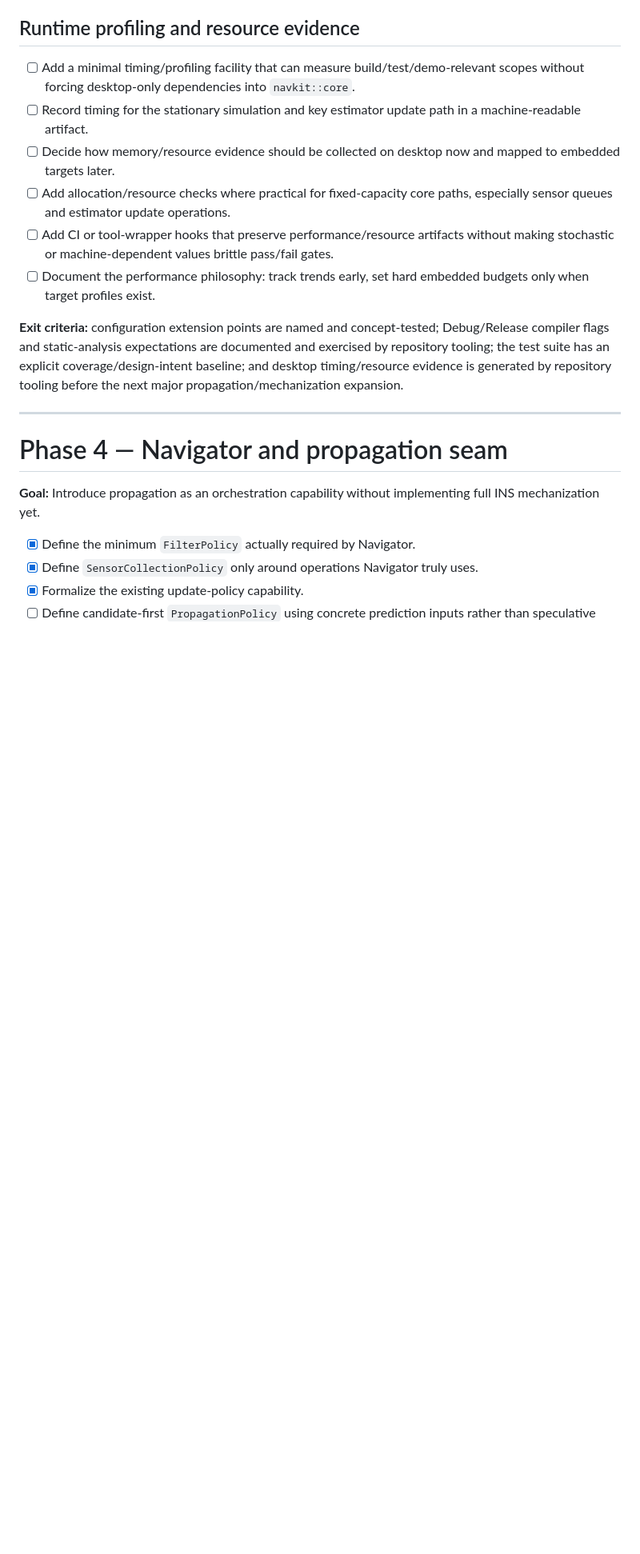
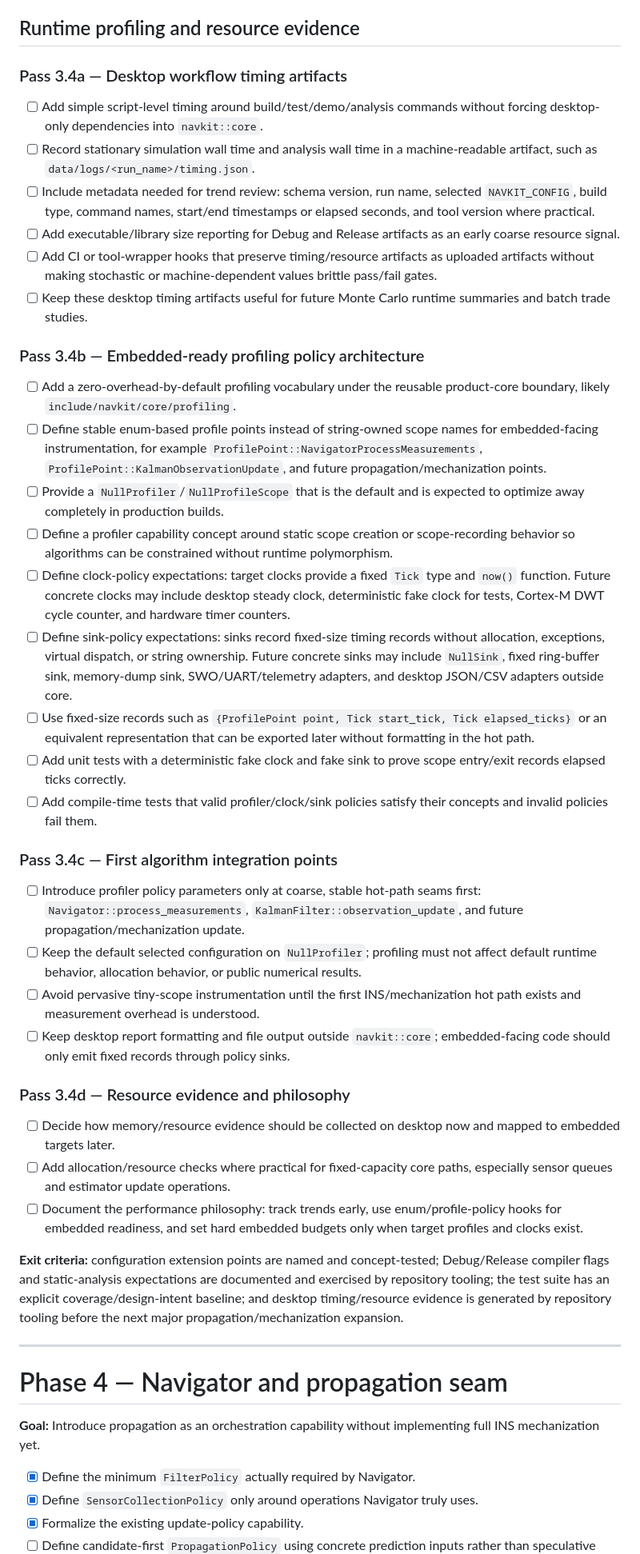
Before and after one commit to lgcarter28/NavKit, a Markdown page: docs/ROADMAP.md, the part around the change. Shown at 80% size. Drawn GitHub-style; blank space fills up the shorter version.

Commit message:
Profiling roadmap update

```diff
--- a/docs/ROADMAP.md
+++ b/docs/ROADMAP.md
@@ -218,12 +218,39 @@ These decisions record conflicts and stale assumptions resolved during roadmap c
 
 ## Runtime profiling and resource evidence
 
-- [ ] Add a minimal timing/profiling facility that can measure build/test/demo-relevant scopes without forcing desktop-only dependencies into `navkit::core`.
-- [ ] Record timing for the stationary simulation and key estimator update path in a machine-readable artifact.
+### Pass 3.4a — Desktop workflow timing artifacts
+
+- [ ] Add simple script-level timing around build/test/demo/analysis commands without forcing desktop-only dependencies into `navkit::core`.
+- [ ] Record stationary simulation wall time and analysis wall time in a machine-readable artifact, such as `data/logs/<run_name>/timing.json`.
+- [ ] Include metadata needed for trend review: schema version, run name, selected `NAVKIT_CONFIG`, build type, command names, start/end timestamps or elapsed seconds, and tool version where practical.
+- [ ] Add executable/library size reporting for Debug and Release artifacts as an early coarse resource signal.
+- [ ] Add CI or tool-wrapper hooks that preserve timing/resource artifacts as uploaded artifacts without making stochastic or machine-dependent values brittle pass/fail gates.
+- [ ] Keep these desktop timing artifacts useful for future Monte Carlo runtime summaries and batch trade studies.
+
+### Pass 3.4b — Embedded-ready profiling policy architecture
+
+- [ ] Add a zero-overhead-by-default profiling vocabulary under the reusable product-core boundary, likely `include/navkit/core/profiling`.
+- [ ] Define stable enum-based profile points instead of string-owned scope names for embedded-facing instrumentation, for example `ProfilePoint::NavigatorProcessMeasurements`, `ProfilePoint::KalmanObservationUpdate`, and future propagation/mechanization points.
+- [ ] Provide a `NullProfiler`/`NullProfileScope` that is the default and is expected to optimize away completely in production builds.
+- [ ] Define a profiler capability concept around static scope creation or scope-recording behavior so algorithms can be constrained without runtime polymorphism.
+- [ ] Define clock-policy expectations: target clocks provide a fixed `Tick` type and `now()` function. Future concrete clocks may include desktop steady clock, deterministic fake clock for tests, Cortex-M DWT cycle counter, and hardware timer counters.
+- [ ] Define sink-policy expectations: sinks record fixed-size timing records without allocation, exceptions, virtual dispatch, or string ownership. Future concrete sinks may include `NullSink`, fixed ring-buffer sink, memory-dump sink, SWO/UART/telemetry adapters, and desktop JSON/CSV adapters outside core.
+- [ ] Use fixed-size records such as `{ProfilePoint point, Tick start_tick, Tick elapsed_ticks}` or an equivalent representation that can be exported later without formatting in the hot path.
+- [ ] Add unit tests with a deterministic fake clock and fake sink to prove scope entry/exit records elapsed ticks correctly.
+- [ ] Add compile-time tests that valid profiler/clock/sink policies satisfy their concepts and invalid policies fail them.
+
+### Pass 3.4c — First algorithm integration points
+
+- [ ] Introduce profiler policy parameters only at coarse, stable hot-path seams first: `Navigator::process_measurements`, `KalmanFilter::observation_update`, and future propagation/mechanization update.
+- [ ] Keep the default selected configuration on `NullProfiler`; profiling must not affect default runtime behavior, allocation behavior, or public numerical results.
+- [ ] Avoid pervasive tiny-scope instrumentation until the first INS/mechanization hot path exists and measurement overhead is understood.
+- [ ] Keep desktop report formatting and file output outside `navkit::core`; embedded-facing code should only emit fixed records through policy sinks.
+
+### Pass 3.4d — Resource evidence and philosophy
+
 - [ ] Decide how memory/resource evidence should be collected on desktop now and mapped to embedded targets later.
 - [ ] Add allocation/resource checks where practical for fixed-capacity core paths, especially sensor queues and estimator update operations.
-- [ ] Add CI or tool-wrapper hooks that preserve performance/resource artifacts without making stochastic or machine-dependent values brittle pass/fail gates.
-- [ ] Document the performance philosophy: track trends early, set hard embedded budgets only when target profiles exist.
+- [ ] Document the performance philosophy: track trends early, use enum/profile-policy hooks for embedded readiness, and set hard embedded budgets only when target profiles and clocks exist.
 
 **Exit criteria:** configuration extension points are named and concept-tested; Debug/Release compiler flags and static-analysis expectations are documented and exercised by repository tooling; the test suite has an explicit coverage/design-intent baseline; and desktop timing/resource evidence is generated by repository tooling before the next major propagation/mechanization expansion.
 
```
